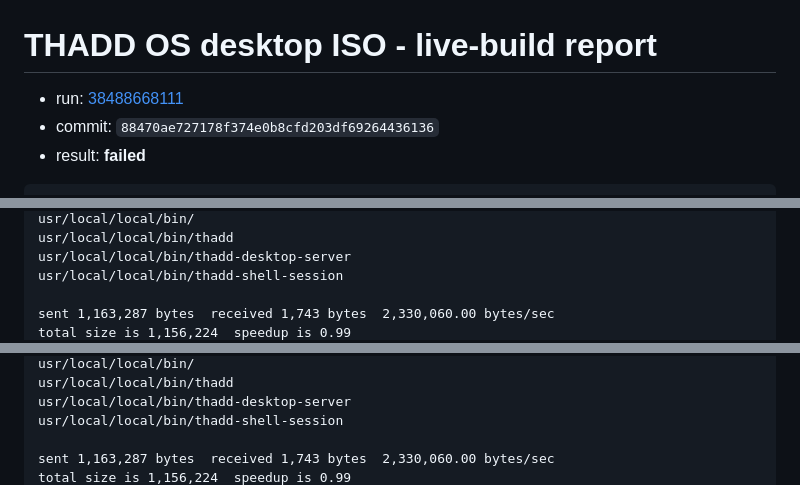
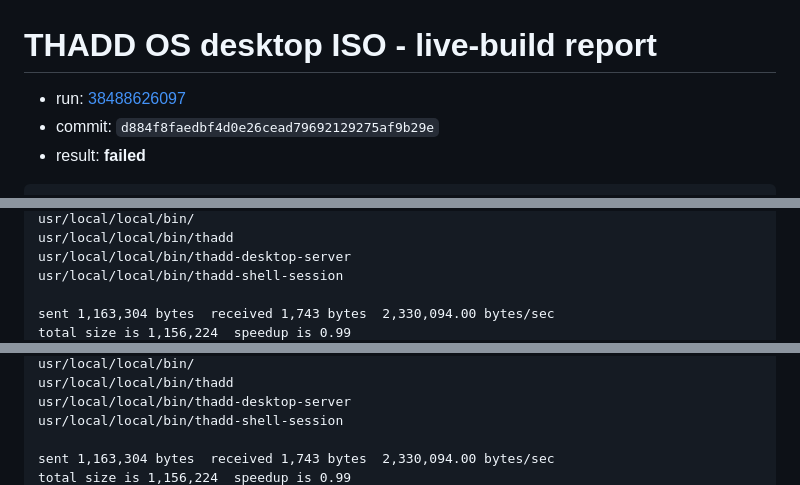
Before and after one commit to ThaddeusHackz/RDP-universal-, a Markdown page: docs/reports/desktop-iso-build.md, 3 parts joined by grey strips. Rendered like a GitHub page.

Commit message:
ci: desktop ISO build report [skip ci]

````diff
--- a/docs/reports/desktop-iso-build.md
+++ b/docs/reports/desktop-iso-build.md
@@ -1,7 +1,7 @@
 # THADD OS desktop ISO - live-build report
 
-- run: [38488668111](https://github.com/ThaddeusHackz/THADD-OS---THE-REVERSE-ENGINEERED-OS-/actions/runs/38488668111)
-- commit: `88470ae727178f374e0b8cfd203df69264436136`
+- run: [38488626097](https://github.com/ThaddeusHackz/THADD-OS---THE-REVERSE-ENGINEERED-OS-/actions/runs/38488626097)
+- commit: `d884f8faedbf4d0e26cead79692129275af9b29e`
 - result: **failed**
 
 ```
@@ -299,5 +299,5 @@ usr/local/local/bin/thadd
 usr/local/local/bin/thadd-desktop-server
 usr/local/local/bin/thadd-shell-session
 
-sent 1,163,287 bytes  received 1,743 bytes  2,330,060.00 bytes/sec
+sent 1,163,304 bytes  received 1,743 bytes  2,330,094.00 bytes/sec
 total size is 1,156,224  speedup is 0.99
@@ -398,5 +398,5 @@ usr/local/local/bin/thadd
 usr/local/local/bin/thadd-desktop-server
 usr/local/local/bin/thadd-shell-session
 
-sent 1,163,287 bytes  received 1,743 bytes  2,330,060.00 bytes/sec
+sent 1,163,304 bytes  received 1,743 bytes  2,330,094.00 bytes/sec
 total size is 1,156,224  speedup is 0.99
````
Also changed, not shown: other parts of docs/reports/desktop-iso-build.md (+13 -13 lines).
